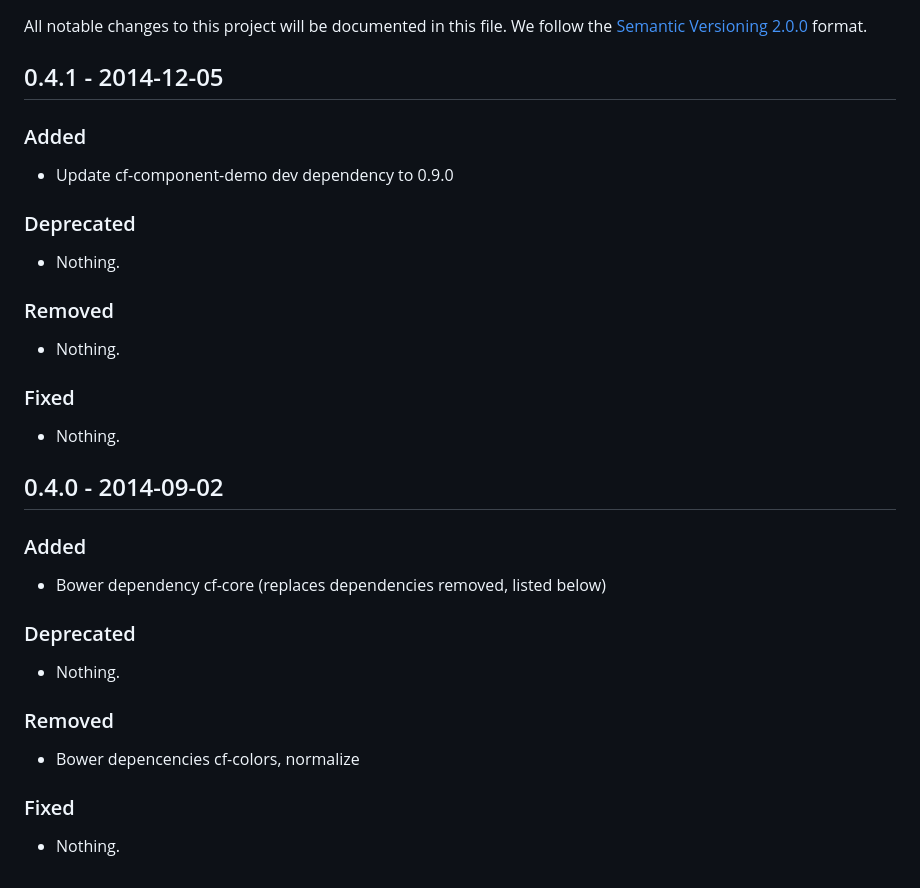
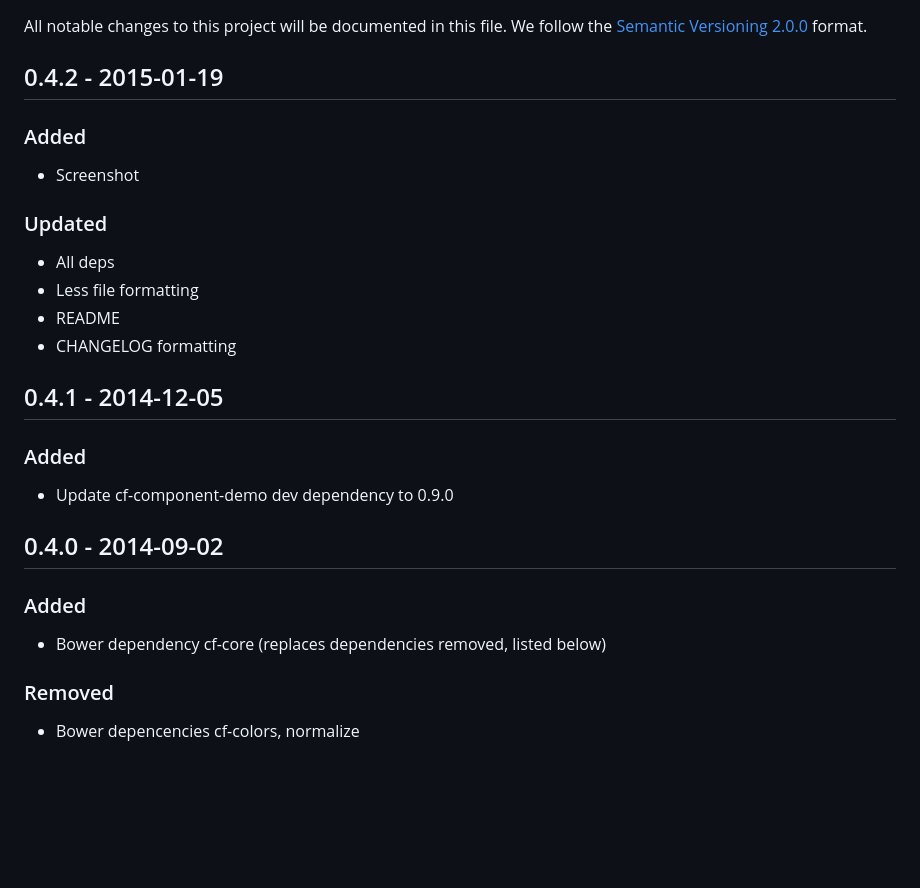
Before and after one commit to cfpb/cf-icons, a Markdown page: CHANGELOG.md, the part around the change. Rendered like a GitHub page; blank space fills up the shorter version.

Commit message:
Updated deps and some formatting.

```diff
--- a/CHANGELOG.md
+++ b/CHANGELOG.md
@@ -1,30 +1,29 @@
 All notable changes to this project will be documented in this file.
 We follow the [Semantic Versioning 2.0.0](http://semver.org/) format.
+
+
+## 0.4.2 - 2015-01-19
+
+### Added
+- Screenshot
+
+### Updated
+- All deps
+- Less file formatting
+- README
+- CHANGELOG formatting
+
 
 ## 0.4.1 - 2014-12-05
 
 ### Added
 - Update cf-component-demo dev dependency to 0.9.0
 
-### Deprecated
-- Nothing.
-
-### Removed
-- Nothing.
-
-### Fixed
-- Nothing.
 
 ## 0.4.0 - 2014-09-02
 
 ### Added
 - Bower dependency cf-core (replaces dependencies removed, listed below)
 
-### Deprecated
-- Nothing.
-
 ### Removed
 - Bower depencencies cf-colors, normalize
-
-### Fixed
-- Nothing.
```
Also changed, not shown: README.md (+9 -3 lines), screenshot.png (added), 1 other file.
